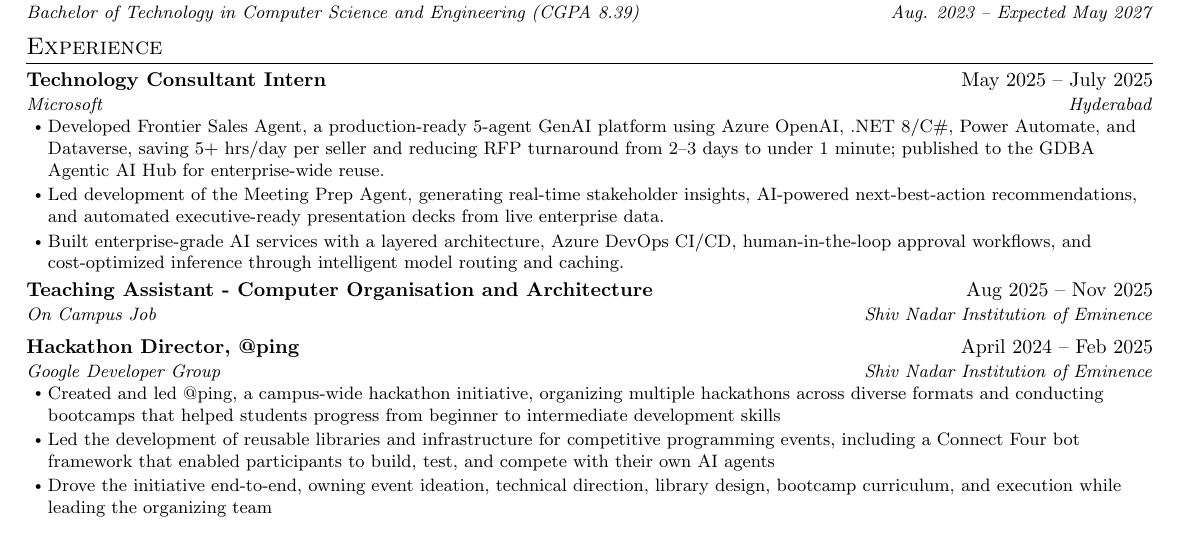
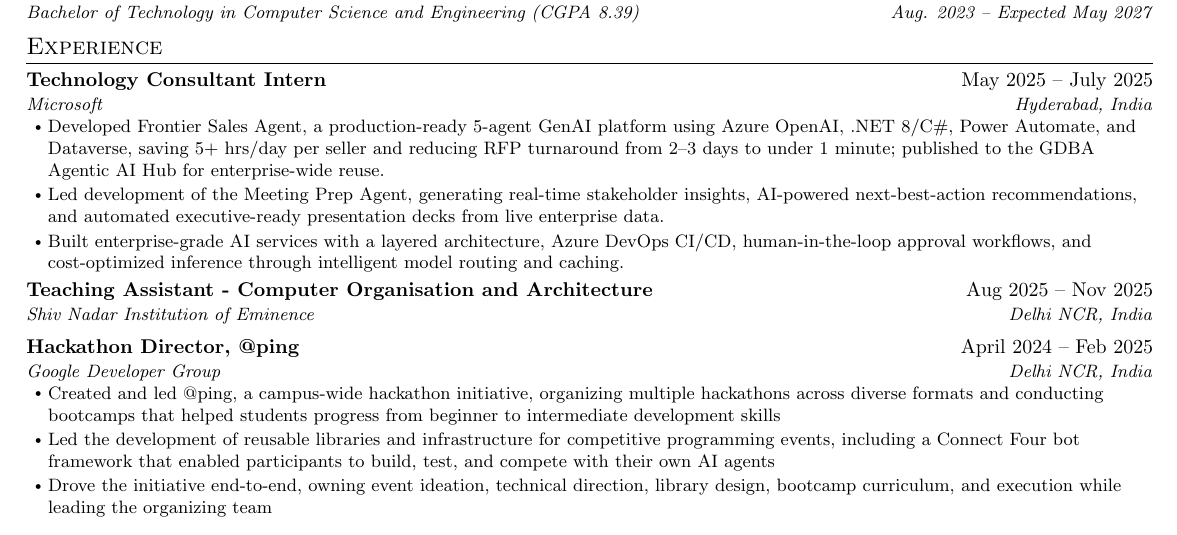
Before and after one commit to lalitm1004/resume, a LaTeX CV (latex/resume.tex): part of the page, cut so that both start at the same text. Compiled offline with pdfLaTeX.

Commit message:
resume: update at 2026-07-16 13:06:35 - normalize job locations

```diff
--- a/latex/resume.tex
+++ b/latex/resume.tex
@@ -173,7 +173,7 @@ Computer Science undergraduate with experience in full-stack development and AI/
     \resumeSubheading
     {Technology Consultant Intern}
     {May 2025 -- July 2025}
-    {Microsoft}{Hyderabad}
+    {Microsoft}{Hyderabad, India}
     \resumeItemListStart
         \resumeItem{Developed Frontier Sales Agent, a production-ready 5-agent GenAI platform using Azure OpenAI, .NET 8/C\#, Power Automate, and Dataverse, saving 5+ hrs/day per seller and reducing RFP turnaround from 2--3 days to under 1 minute; published to the GDBA Agentic AI Hub for enterprise-wide reuse.}
         \resumeItem{Led development of the Meeting Prep Agent, generating real-time stakeholder insights, AI-powered next-best-action recommendations, and automated executive-ready presentation decks from live enterprise data.}
@@ -183,7 +183,7 @@ Computer Science undergraduate with experience in full-stack development and AI/
     \resumeSubheading
 		{Teaching Assistant - Computer Organisation and Architecture}
 		{Aug 2025 -- Nov 2025}
-		{On Campus Job}{Shiv Nadar Institution of Eminence}
+		{Shiv Nadar Institution of Eminence}{Delhi NCR, India}
 		\vspace{2pt}
 		% \resumeItemListStart
 		% 	\resumeItem{Assisted the instructors of the course \emph{CSD211 - Computer Organisation and Architecture} by supervising labs, providing supplementary teaching during tutorial sessions, grading assignments and solving student doubts}
@@ -200,7 +200,7 @@ Computer Science undergraduate with experience in full-stack development and AI/
 
     \resumeSubheading
       {Hackathon Director, @ping}{April 2024 -- Feb 2025}
-      {Google Developer Group}{Shiv Nadar Institution of Eminence}
+      {Google Developer Group}{Delhi NCR, India}
       \resumeItemListStart
         \resumeItem{Created and led @ping, a campus-wide hackathon initiative, organizing multiple hackathons across diverse formats and conducting bootcamps that helped students progress from beginner to intermediate development skills}
         \resumeItem{Led the development of reusable libraries and infrastructure for competitive programming events, including a Connect Four bot framework that enabled participants to build, test, and compete with their own AI agents}
```
Also changed, not shown: 2 other files.
